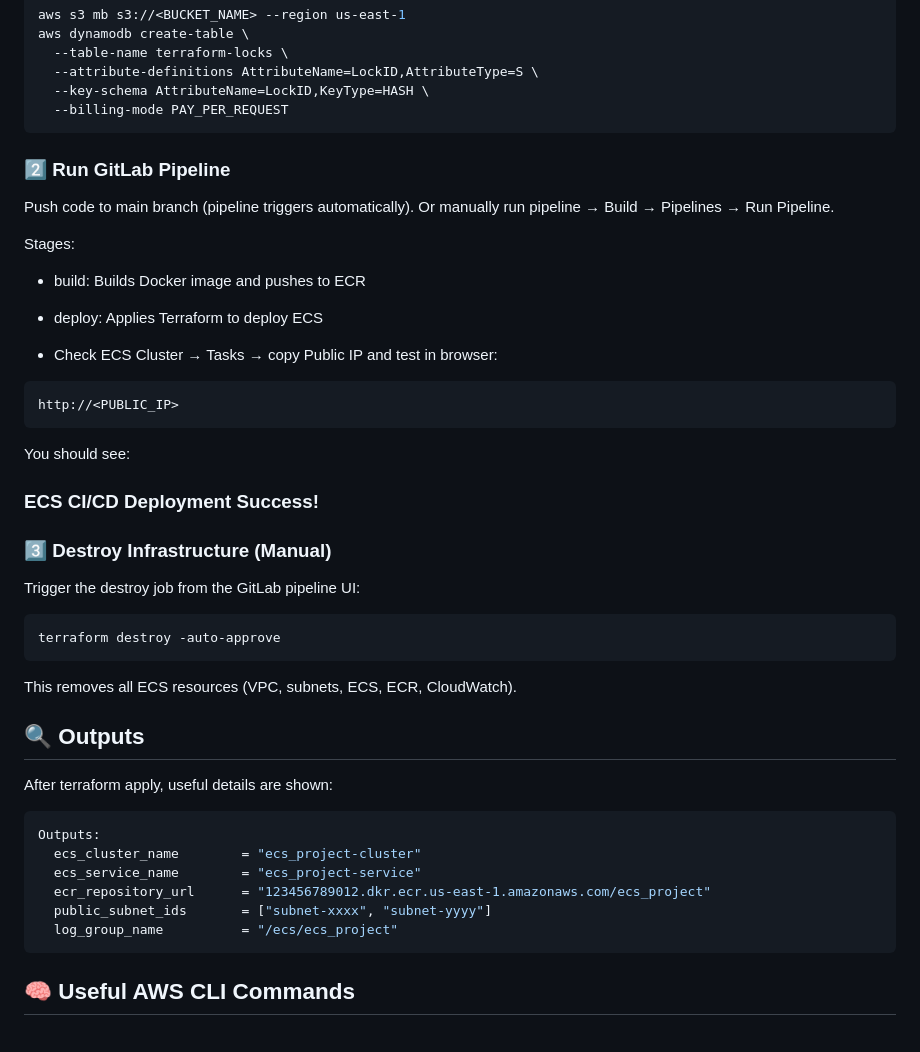
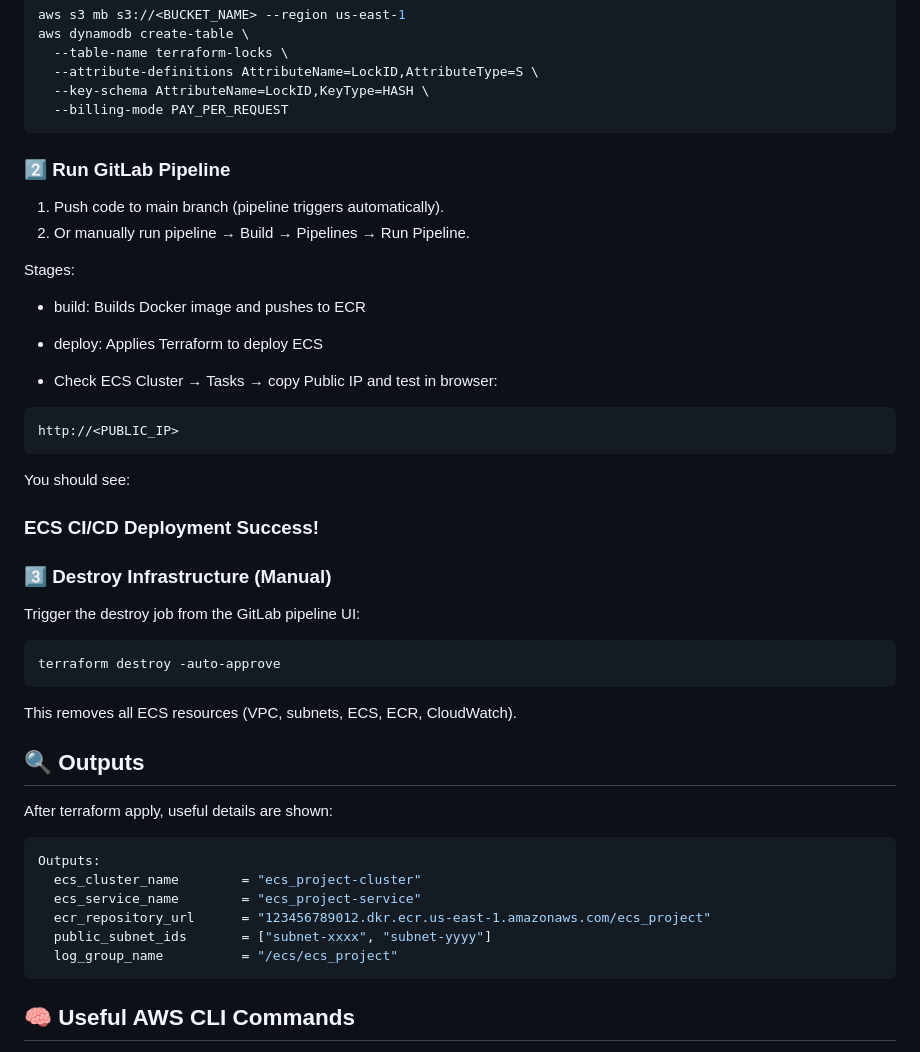
Before and after one commit to andrewferdinandus/ecs-terraform-gitlab, a Markdown page: README.md, the part around the change printed below. GitHub-like rendering.

````diff
--- a/README.md
+++ b/README.md
@@ -146,9 +198,11 @@ aws dynamodb create-table \
   --billing-mode PAY_PER_REQUEST
 ```
 
+
 ### 2️⃣ Run GitLab Pipeline
 
-Push code to main branch (pipeline triggers automatically). Or manually run pipeline → Build → Pipelines → Run Pipeline.
+1. Push code to main branch (pipeline triggers automatically).
+2. Or manually run pipeline → Build → Pipelines → Run Pipeline.
 
 Stages:
 
@@ -166,6 +220,7 @@ You should see:
 
 ### ECS CI/CD Deployment Success!
 
+
 ### 3️⃣ Destroy Infrastructure (Manual)
 
 Trigger the destroy job from the GitLab pipeline UI:
@@ -174,6 +229,7 @@ Trigger the destroy job from the GitLab pipeline UI:
 terraform destroy -auto-approve
 ```
 This removes all ECS resources (VPC, subnets, ECS, ECR, CloudWatch).
+
 
 ## 🔍 Outputs
 
@@ -186,6 +242,7 @@ Outputs:
   public_subnet_ids       = ["subnet-xxxx", "subnet-yyyy"]
   log_group_name          = "/ecs/ecs_project"
 ```
+
 
 ## 🧠 Useful AWS CLI Commands
 
````
Also changed, not shown: other parts of README.md (+71 -17 lines).
